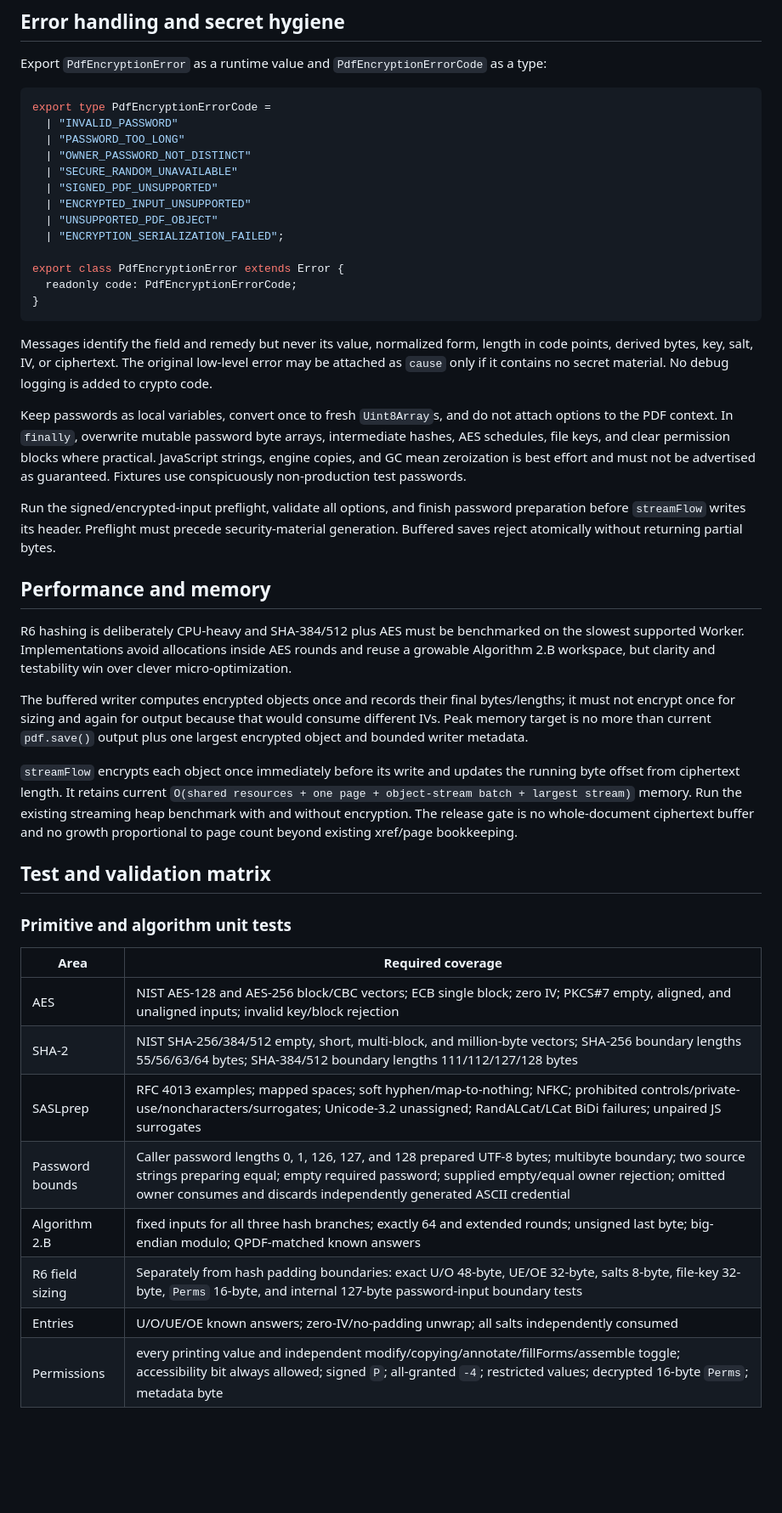
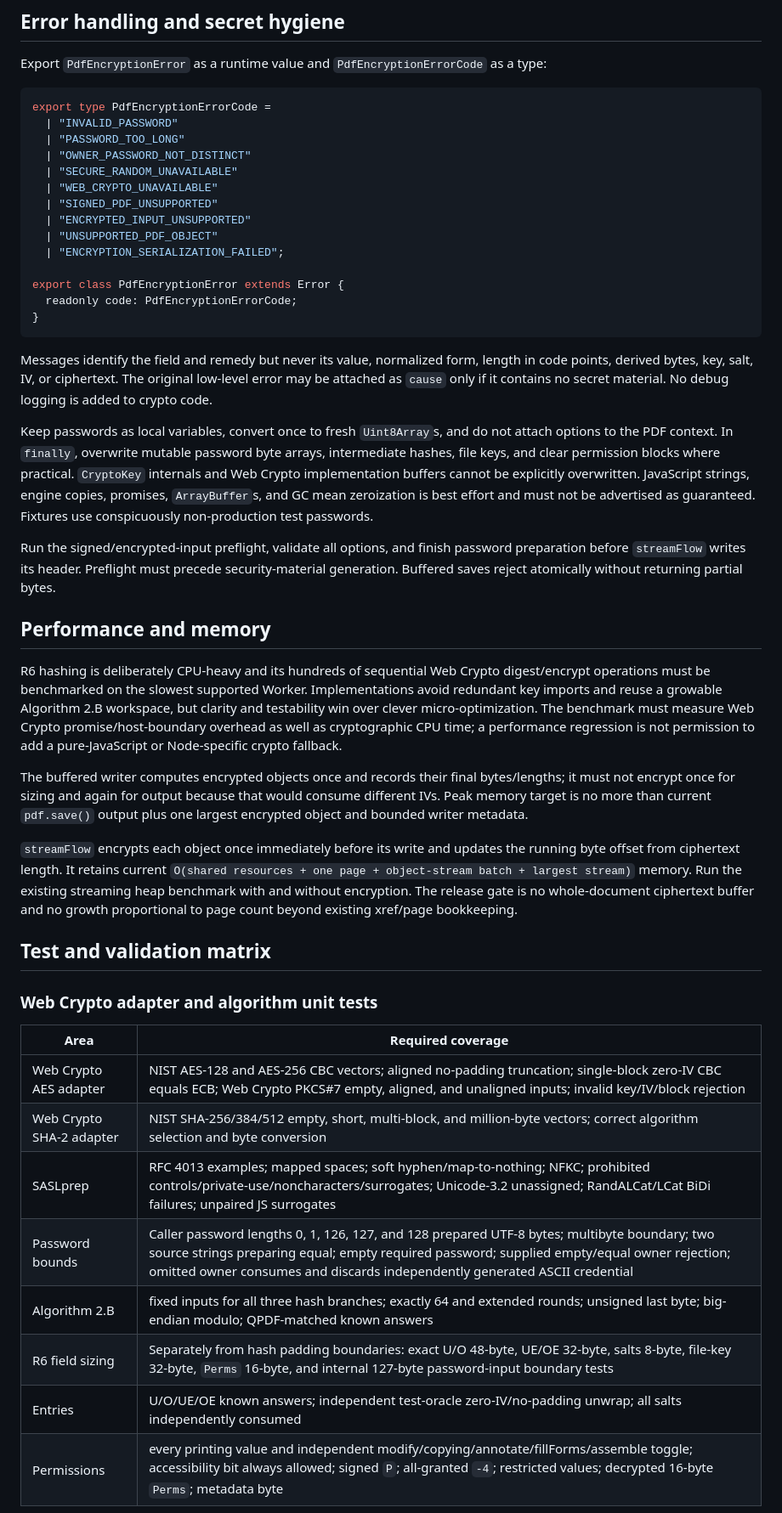
Before and after one commit to earonesty/boxpdf, a Markdown page: docs/design/encryption.md, the part around one of its changes. Shown at 85% size. Drawn GitHub-style; blank space fills up the shorter version.

```diff
--- a/docs/design/encryption.md
+++ b/docs/design/encryption.md
@@ -765,6 +803,7 @@ export type PdfEncryptionErrorCode =
   | "PASSWORD_TOO_LONG"
   | "OWNER_PASSWORD_NOT_DISTINCT"
   | "SECURE_RANDOM_UNAVAILABLE"
+  | "WEB_CRYPTO_UNAVAILABLE"
   | "SIGNED_PDF_UNSUPPORTED"
   | "ENCRYPTED_INPUT_UNSUPPORTED"
   | "UNSUPPORTED_PDF_OBJECT"
@@ -782,10 +821,12 @@ secret material. No debug logging is added to crypto code.
 
 Keep passwords as local variables, convert once to fresh `Uint8Array`s, and do
 not attach options to the PDF context. In `finally`, overwrite mutable password
-byte arrays, intermediate hashes, AES schedules, file keys, and clear
-permission blocks where practical. JavaScript strings, engine copies, and GC
-mean zeroization is best effort and must not be advertised as guaranteed.
-Fixtures use conspicuously non-production test passwords.
+byte arrays, intermediate hashes, file keys, and clear permission blocks where
+practical. `CryptoKey` internals and Web Crypto implementation buffers cannot
+be explicitly overwritten. JavaScript strings, engine copies, promises,
+`ArrayBuffer`s, and GC mean zeroization is best effort and must not be
+advertised as guaranteed. Fixtures use conspicuously non-production test
+passwords.
 
 Run the signed/encrypted-input preflight, validate all options, and finish
 password preparation before `streamFlow` writes its header. Preflight must
@@ -794,10 +835,13 @@ returning partial bytes.
 
 ## Performance and memory
 
-R6 hashing is deliberately CPU-heavy and SHA-384/512 plus AES must be benchmarked
-on the slowest supported Worker. Implementations avoid allocations inside AES
-rounds and reuse a growable Algorithm 2.B workspace, but clarity and testability
-win over clever micro-optimization.
+R6 hashing is deliberately CPU-heavy and its hundreds of sequential Web Crypto
+digest/encrypt operations must be benchmarked on the slowest supported Worker.
+Implementations avoid redundant key imports and reuse a growable Algorithm 2.B
+workspace, but clarity and testability win over clever micro-optimization.
+The benchmark must measure Web Crypto promise/host-boundary overhead as well as
+cryptographic CPU time; a performance regression is not permission to add a
+pure-JavaScript or Node-specific crypto fallback.
 
 The buffered writer computes encrypted objects once and records their final
 bytes/lengths; it must not encrypt once for sizing and again for output because
@@ -814,17 +858,17 @@ to page count beyond existing xref/page bookkeeping.
 
 ## Test and validation matrix
 
-### Primitive and algorithm unit tests
+### Web Crypto adapter and algorithm unit tests
 
 | Area | Required coverage |
 | --- | --- |
-| AES | NIST AES-128 and AES-256 block/CBC vectors; ECB single block; zero IV; PKCS#7 empty, aligned, and unaligned inputs; invalid key/block rejection |
-| SHA-2 | NIST SHA-256/384/512 empty, short, multi-block, and million-byte vectors; SHA-256 boundary lengths 55/56/63/64 bytes; SHA-384/512 boundary lengths 111/112/127/128 bytes |
+| Web Crypto AES adapter | NIST AES-128 and AES-256 CBC vectors; aligned no-padding truncation; single-block zero-IV CBC equals ECB; Web Crypto PKCS#7 empty, aligned, and unaligned inputs; invalid key/IV/block rejection |
+| Web Crypto SHA-2 adapter | NIST SHA-256/384/512 empty, short, multi-block, and million-byte vectors; correct algorithm selection and byte conversion |
 | SASLprep | RFC 4013 examples; mapped spaces; soft hyphen/map-to-nothing; NFKC; prohibited controls/private-use/noncharacters/surrogates; Unicode-3.2 unassigned; RandALCat/LCat BiDi failures; unpaired JS surrogates |
 | Password bounds | Caller password lengths 0, 1, 126, 127, and 128 prepared UTF-8 bytes; multibyte boundary; two source strings preparing equal; empty required password; supplied empty/equal owner rejection; omitted owner consumes and discards independently generated ASCII credential |
 | Algorithm 2.B | fixed inputs for all three hash branches; exactly 64 and extended rounds; unsigned last byte; big-endian modulo; QPDF-matched known answers |
 | R6 field sizing | Separately from hash padding boundaries: exact U/O 48-byte, UE/OE 32-byte, salts 8-byte, file-key 32-byte, `Perms` 16-byte, and internal 127-byte password-input boundary tests |
-| Entries | U/O/UE/OE known answers; zero-IV/no-padding unwrap; all salts independently consumed |
+| Entries | U/O/UE/OE known answers; independent test-oracle zero-IV/no-padding unwrap; all salts independently consumed |
 | Permissions | every printing value and independent modify/copying/annotate/fillForms/assemble toggle; accessibility bit always allowed; signed `P`; all-granted `-4`; restricted values; decrypted 16-byte `Perms`; metadata byte |
 
 Use a deterministic counter/HMAC-like fixture source only to supply recorded
```
Also changed, not shown: other parts of docs/design/encryption.md (+77 -37 lines).
